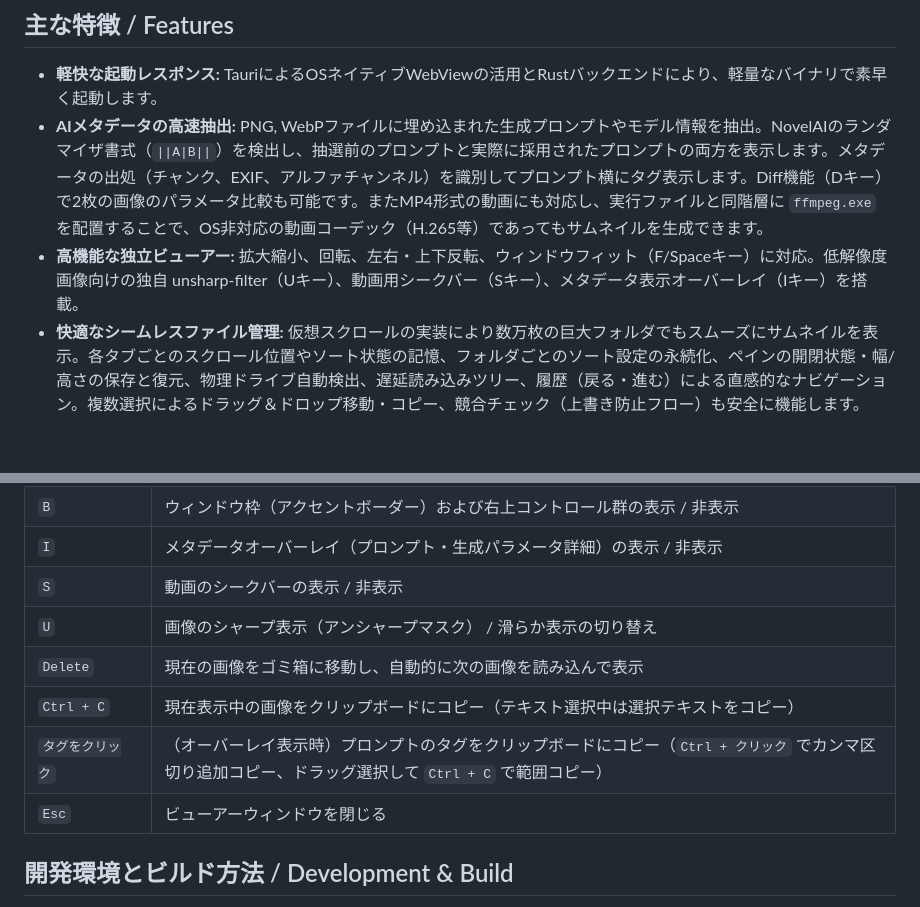
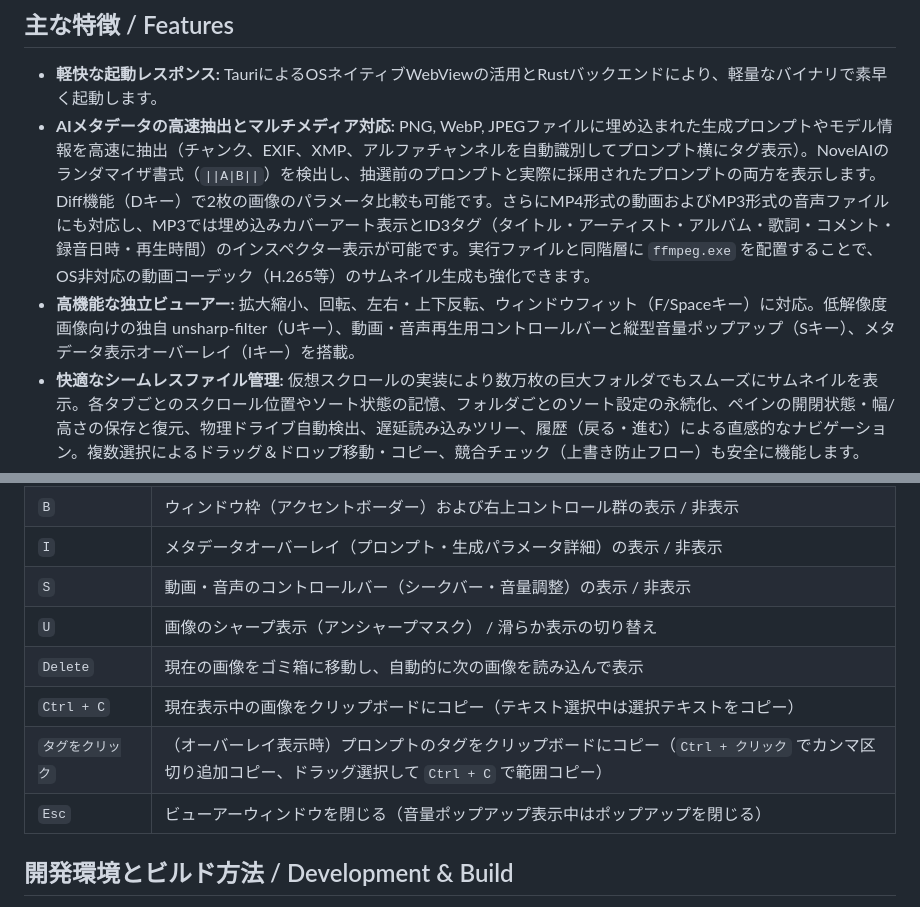
Before and after one commit to matsumotoswitch/Veloce, a Markdown page: README.md, 2 parts joined by grey strips. Rendered like a GitHub page; blank space fills up the shorter version.

```diff
--- a/README.md
+++ b/README.md
@@ -8,8 +8,8 @@ Veloce（ヴェローチェ）は、AI生成画像に埋め込まれたメタデ
 
 ## 主な特徴 / Features
 *  **軽快な起動レスポンス:** TauriによるOSネイティブWebViewの活用とRustバックエンドにより、軽量なバイナリで素早く起動します。
-*  **AIメタデータの高速抽出:** PNG, WebPファイルに埋め込まれた生成プロンプトやモデル情報を抽出。NovelAIのランダマイザ書式（`||A|B||`）を検出し、抽選前のプロンプトと実際に採用されたプロンプトの両方を表示します。メタデータの出処（チャンク、EXIF、アルファチャンネル）を識別してプロンプト横にタグ表示します。Diff機能（Dキー）で2枚の画像のパラメータ比較も可能です。またMP4形式の動画にも対応し、実行ファイルと同階層に `ffmpeg.exe` を配置することで、OS非対応の動画コーデック（H.265等）であってもサムネイルを生成できます。
-*  **高機能な独立ビューアー:** 拡大縮小、回転、左右・上下反転、ウィンドウフィット（F/Spaceキー）に対応。低解像度画像向けの独自 unsharp-filter（Uキー）、動画用シークバー（Sキー）、メタデータ表示オーバーレイ（Iキー）を搭載。
+*  **AIメタデータの高速抽出とマルチメディア対応:** PNG, WebP, JPEGファイルに埋め込まれた生成プロンプトやモデル情報を高速に抽出（チャンク、EXIF、XMP、アルファチャンネルを自動識別してプロンプト横にタグ表示）。NovelAIのランダマイザ書式（`||A|B||`）を検出し、抽選前のプロンプトと実際に採用されたプロンプトの両方を表示します。Diff機能（Dキー）で2枚の画像のパラメータ比較も可能です。さらにMP4形式の動画およびMP3形式の音声ファイルにも対応し、MP3では埋め込みカバーアート表示とID3タグ（タイトル・アーティスト・アルバム・歌詞・コメント・録音日時・再生時間）のインスペクター表示が可能です。実行ファイルと同階層に `ffmpeg.exe` を配置することで、OS非対応の動画コーデック（H.265等）のサムネイル生成も強化できます。
+*  **高機能な独立ビューアー:** 拡大縮小、回転、左右・上下反転、ウィンドウフィット（F/Spaceキー）に対応。低解像度画像向けの独自 unsharp-filter（Uキー）、動画・音声再生用コントロールバーと縦型音量ポップアップ（Sキー）、メタデータ表示オーバーレイ（Iキー）を搭載。
 *  **快適なシームレスファイル管理:** 仮想スクロールの実装により数万枚の巨大フォルダでもスムーズにサムネイルを表示。各タブごとのスクロール位置やソート状態の記憶、フォルダごとのソート設定の永続化、ペインの開閉状態・幅/高さの保存と復元、物理ドライブ自動検出、遅延読み込みツリー、履歴（戻る・進む）による直感的なナビゲーション。複数選択によるドラッグ＆ドロップ移動・コピー、競合チェック（上書き防止フロー）も安全に機能します。
 *  **スマートフォルダとレーティング:** 画像のプロンプトやアスペクト比、レーティング（0〜5）を組み合わせた高度な検索条件を「スマートフォルダ」として保存し、SQLiteキャッシュを利用して高速にフィルタリングできます。先頭表示チャンクの即時描画とバックグラウンドでの消失ファイル自動パージ（Self-Healing）により、快適かつ正確に管理できます。
 *  **ブックマーク（お気に入り）機能:** よくアクセスするフォルダを色やアイコンで自由にカスタマイズし、専用のブックマークバーにピン留めすることですばやくアクセスできます。
@@ -71,12 +71,12 @@ Veloceはインストール不要のポータブルアプリケーションで
 | `L` | 開いているすべてのビューアーウィンドウを画面に横一列に整列 |
 | `B` | ウィンドウ枠（アクセントボーダー）および右上コントロール群の表示 / 非表示 |
 | `I` | メタデータオーバーレイ（プロンプト・生成パラメータ詳細）の表示 / 非表示 |
-| `S` | 動画のシークバーの表示 / 非表示 |
+| `S` | 動画・音声のコントロールバー（シークバー・音量調整）の表示 / 非表示 |
 | `U` | 画像のシャープ表示（アンシャープマスク） / 滑らか表示の切り替え |
 | `Delete` | 現在の画像をゴミ箱に移動し、自動的に次の画像を読み込んで表示 |
 | `Ctrl + C` | 現在表示中の画像をクリップボードにコピー（テキスト選択中は選択テキストをコピー） |
 | `タグをクリック` | （オーバーレイ表示時）プロンプトのタグをクリップボードにコピー（`Ctrl + クリック` でカンマ区切り追加コピー、ドラッグ選択して `Ctrl + C` で範囲コピー） |
-| `Esc` | ビューアーウィンドウを閉じる |
+| `Esc` | ビューアーウィンドウを閉じる（音量ポップアップ表示中はポップアップを閉じる） |
 
 ## 開発環境とビルド方法 / Development & Build
 <details>
```
Also changed, not shown: AGENTS.md (+2 -2 lines), PLAN.md (+19 -17 lines).
